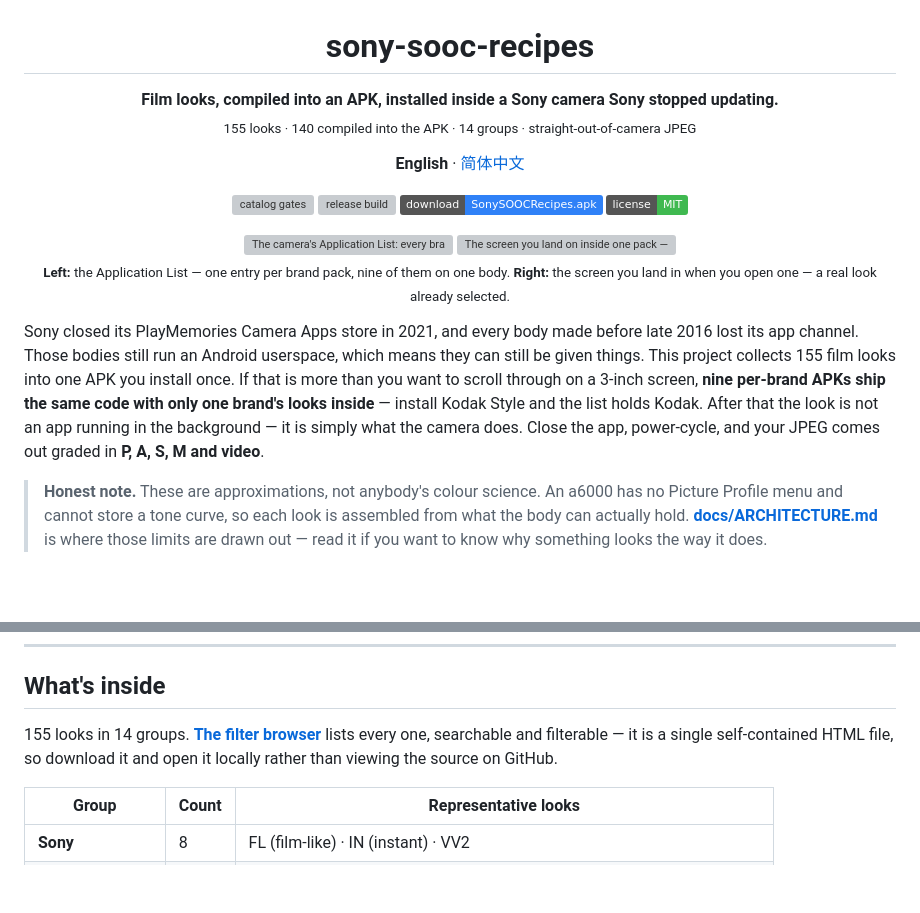
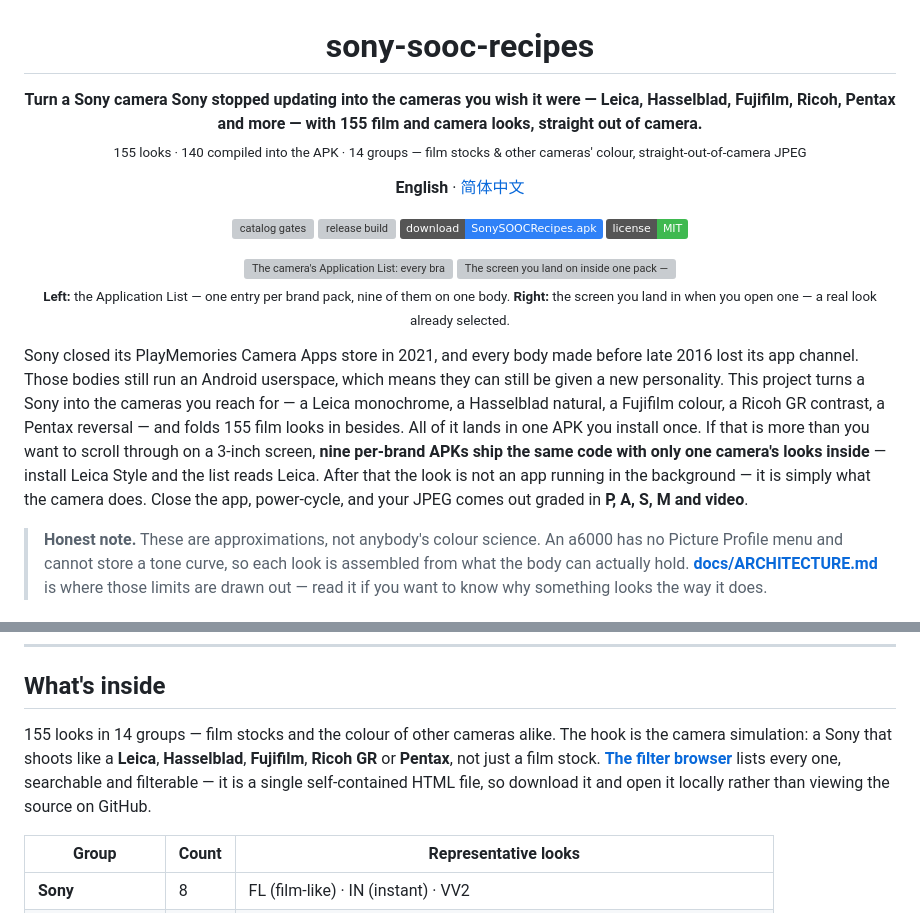
Before and after one commit to HairuoLiu/sony-sooc-recipes, a Markdown page: README.md, 2 parts joined by grey strips. Rendered like a GitHub page; badges without logos; blank space fills up the shorter version; grey boxes are pictures that could not be loaded.

```diff
--- a/README.md
+++ b/README.md
@@ -1,9 +1,9 @@
 <h1 align="center">sony-sooc-recipes</h1>
 
 <p align="center">
-  <b>Film looks, compiled into an APK, installed inside a Sony camera Sony stopped updating.</b>
+  <b>Turn a Sony camera Sony stopped updating into the cameras you wish it were — Leica, Hasselblad, Fujifilm, Ricoh, Pentax and more — with 155 film and camera looks, straight out of camera.</b>
   <br>
-  <sub>155 looks · 140 compiled into the APK · 14 groups · straight-out-of-camera JPEG</sub>
+  <sub>155 looks · 140 compiled into the APK · 14 groups — film stocks &amp; other cameras' colour, straight-out-of-camera JPEG</sub>
 </p>
 
 <!-- counts: total=155 compiled=140 -->
@@ -32,11 +32,13 @@
 
 Sony closed its PlayMemories Camera Apps store in 2021, and every body made before late 2016
 lost its app channel. Those bodies still run an Android userspace, which means they can still
-be given things. This project collects 155 film looks into one APK you install once. If that is
-more than you want to scroll through on a 3-inch screen, **nine per-brand APKs ship the same
-code with only one brand's looks inside** — install Kodak Style and the list holds Kodak. After
-that the look is not an app running in the background — it is simply what the camera does.
-Close the app, power-cycle, and your JPEG comes out graded in **P, A, S, M and video**.
+be given a new personality. This project turns a Sony into the cameras you reach for — a Leica
+monochrome, a Hasselblad natural, a Fujifilm colour, a Ricoh GR contrast, a Pentax reversal — and
+folds 155 film looks in besides. All of it lands in one APK you install once. If that is more than
+you want to scroll through on a 3-inch screen, **nine per-brand APKs ship the same code with only
+one camera's looks inside** — install Leica Style and the list reads Leica. After that the look is
+not an app running in the background — it is simply what the camera does. Close the app,
+power-cycle, and your JPEG comes out graded in **P, A, S, M and video**.
 
 > **Honest note.** These are approximations, not anybody's colour science. An a6000 has no
 > Picture Profile menu and cannot store a tone curve, so each look is assembled from what the
@@ -94,9 +96,11 @@ you care about. **[docs/FAQ.md](docs/FAQ.md#safety)** answers the rest.
 
 ## What's inside
 
-155 looks in 14 groups. **[The filter browser](catalog/index.html)** lists every one, searchable
-and filterable — it is a single self-contained HTML file, so download it and open it locally
-rather than viewing the source on GitHub.
+155 looks in 14 groups — film stocks and the colour of other cameras alike. The hook is the
+camera simulation: a Sony that shoots like a **Leica**, **Hasselblad**, **Fujifilm**, **Ricoh GR**
+or **Pentax**, not just a film stock. **[The filter browser](catalog/index.html)** lists every one,
+searchable and filterable — it is a single self-contained HTML file, so download it and open it
+locally rather than viewing the source on GitHub.
 
 | Group | Count | Representative looks |
 |---|---|---|
```
Also changed, not shown: README.zh-CN.md (+11 -9 lines).
